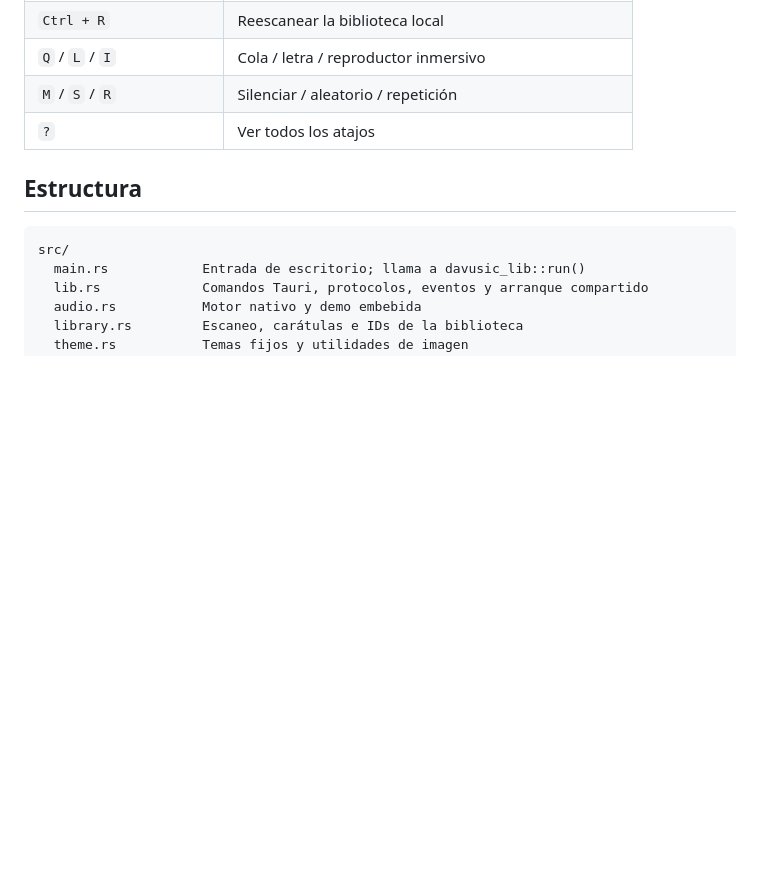
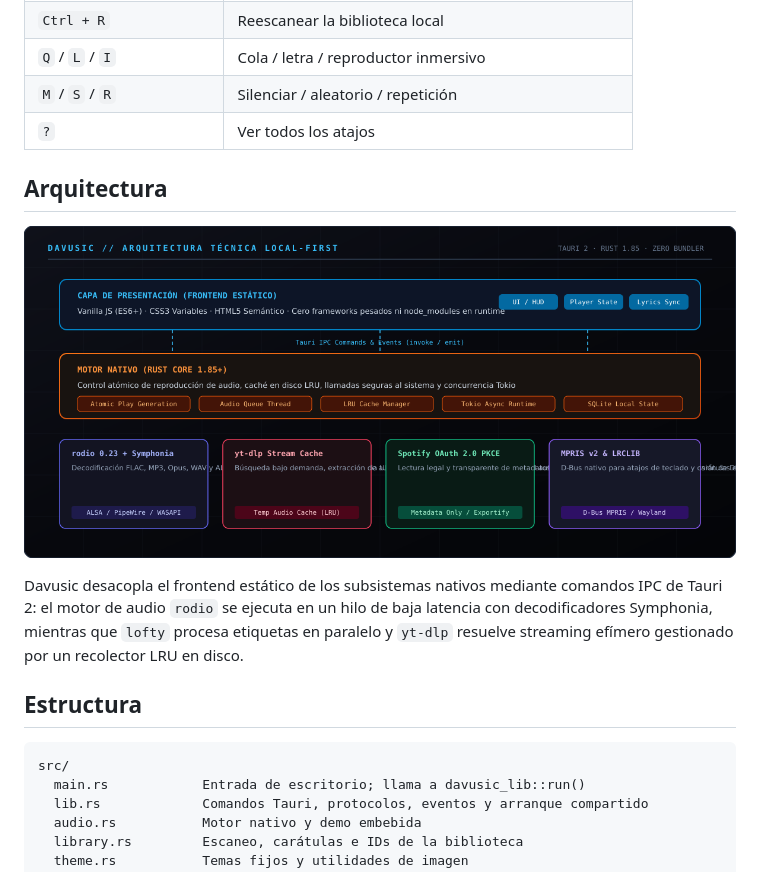
Before and after one commit to davito-03/davusic, a Markdown page: README.md, the part around one of its changes. GitHub-like rendering; pictures changed too: docs/screenshots/architecture.png (added); blank space fills up the shorter version.

Commit message:
docs: añadir captura de interfaz y diagrama de arquitectura al README

````diff
--- a/README.md
+++ b/README.md
@@ -251,6 +255,14 @@ La release incluye `.deb`, `.AppImage`, instaladores NSIS/MSI y `davusic-android
 | `M` / `S` / `R` | Silenciar / aleatorio / repetición |
 | `?` | Ver todos los atajos |
 
+## Arquitectura
+
+<p align="center">
+  <img src="docs/screenshots/architecture.png" alt="Arquitectura técnica de Davusic" width="100%" style="border-radius: 8px;">
+</p>
+
+Davusic desacopla el frontend estático de los subsistemas nativos mediante comandos IPC de Tauri 2: el motor de audio `rodio` se ejecuta en un hilo de baja latencia con decodificadores Symphonia, mientras que `lofty` procesa etiquetas en paralelo y `yt-dlp` resuelve streaming efímero gestionado por un recolector LRU en disco.
+
 ## Estructura
 
 ```text
````
Also changed, not shown: other parts of README.md (+4 -0 lines), 2 other files.
